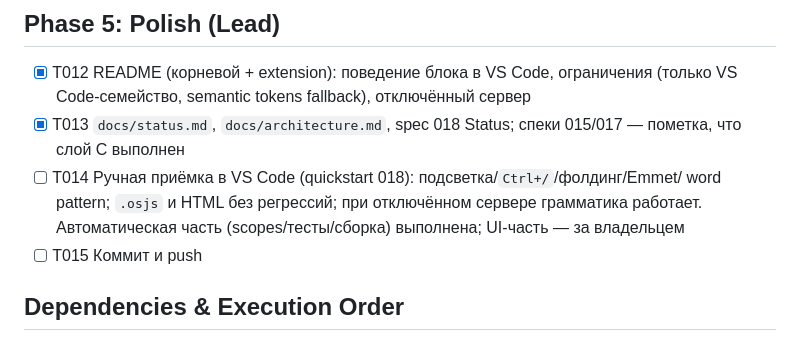
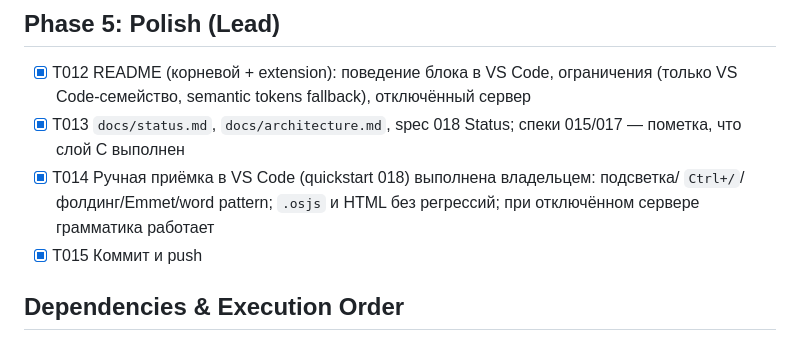
Before and after one commit to Nivanchenko/OneScriptJS, a Markdown page: specs/018-embedded-language-mode/tasks.md, the part around the change. Drawn GitHub-style.

```diff
--- a/specs/018-embedded-language-mode/tasks.md
+++ b/specs/018-embedded-language-mode/tasks.md
@@ -56,10 +56,10 @@ description: "Task list for feature 018 — embedded language mode (TextMate inj
   VS Code-семейство, semantic tokens fallback), отключённый сервер
 - [X] T013 `docs/status.md`, `docs/architecture.md`, spec 018 Status; спеки 015/017 —
   пометка, что слой C выполнен
-- [ ] T014 Ручная приёмка в VS Code (quickstart 018): подсветка/`Ctrl+/`/фолдинг/Emmet/
-  word pattern; `.osjs` и HTML без регрессий; при отключённом сервере грамматика работает.
-  Автоматическая часть (scopes/тесты/сборка) выполнена; UI-часть — за владельцем
-- [ ] T015 Коммит и push
+- [X] T014 Ручная приёмка в VS Code (quickstart 018) выполнена владельцем: подсветка/
+  `Ctrl+/`/фолдинг/Emmet/word pattern; `.osjs` и HTML без регрессий; при отключённом
+  сервере грамматика работает
+- [X] T015 Коммит и push
 
 ## Dependencies & Execution Order
 
```
Also changed, not shown: docs/status.md (+7 -7 lines), specs/018-embedded-language-mode/spec.md (+1 -1 lines).
